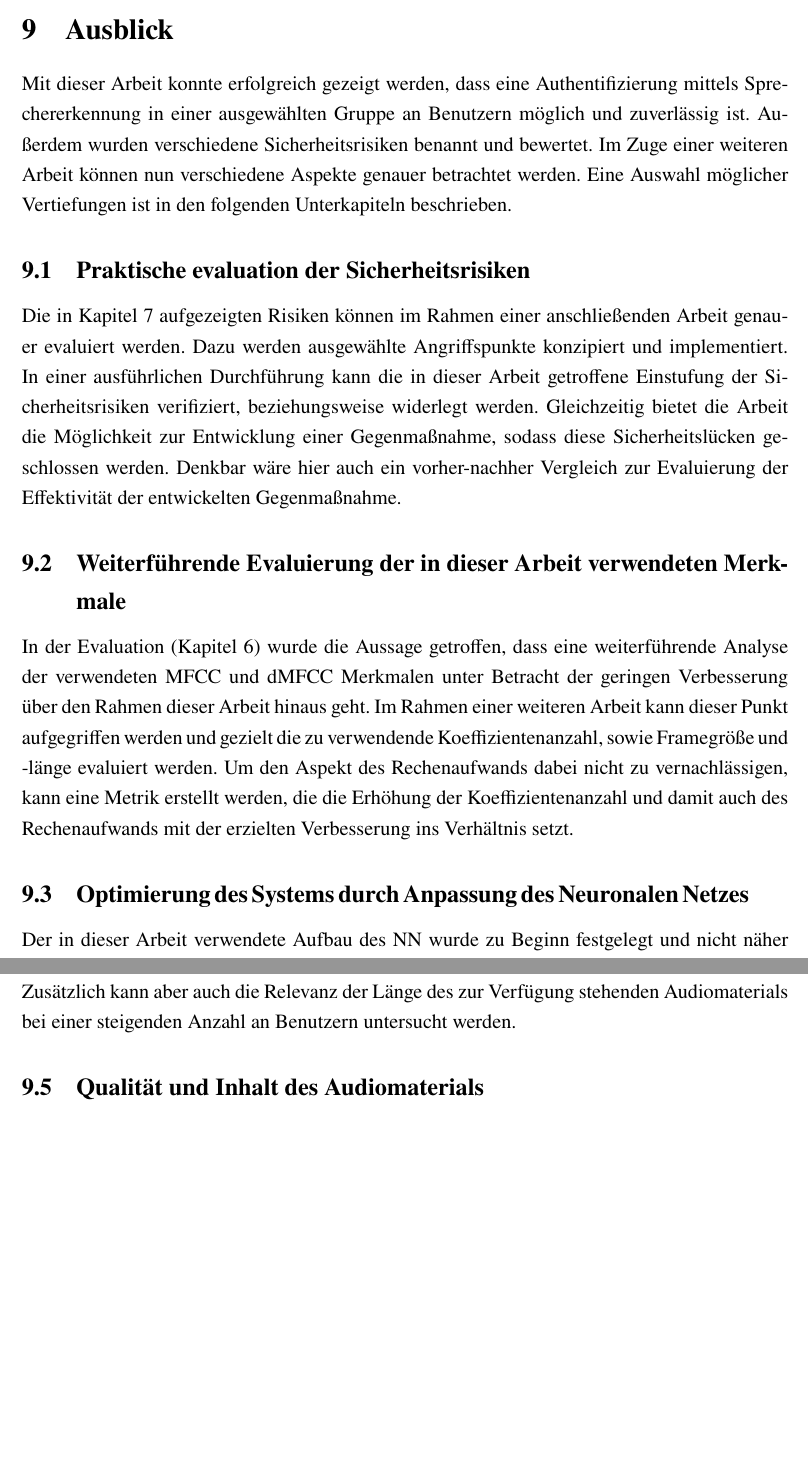
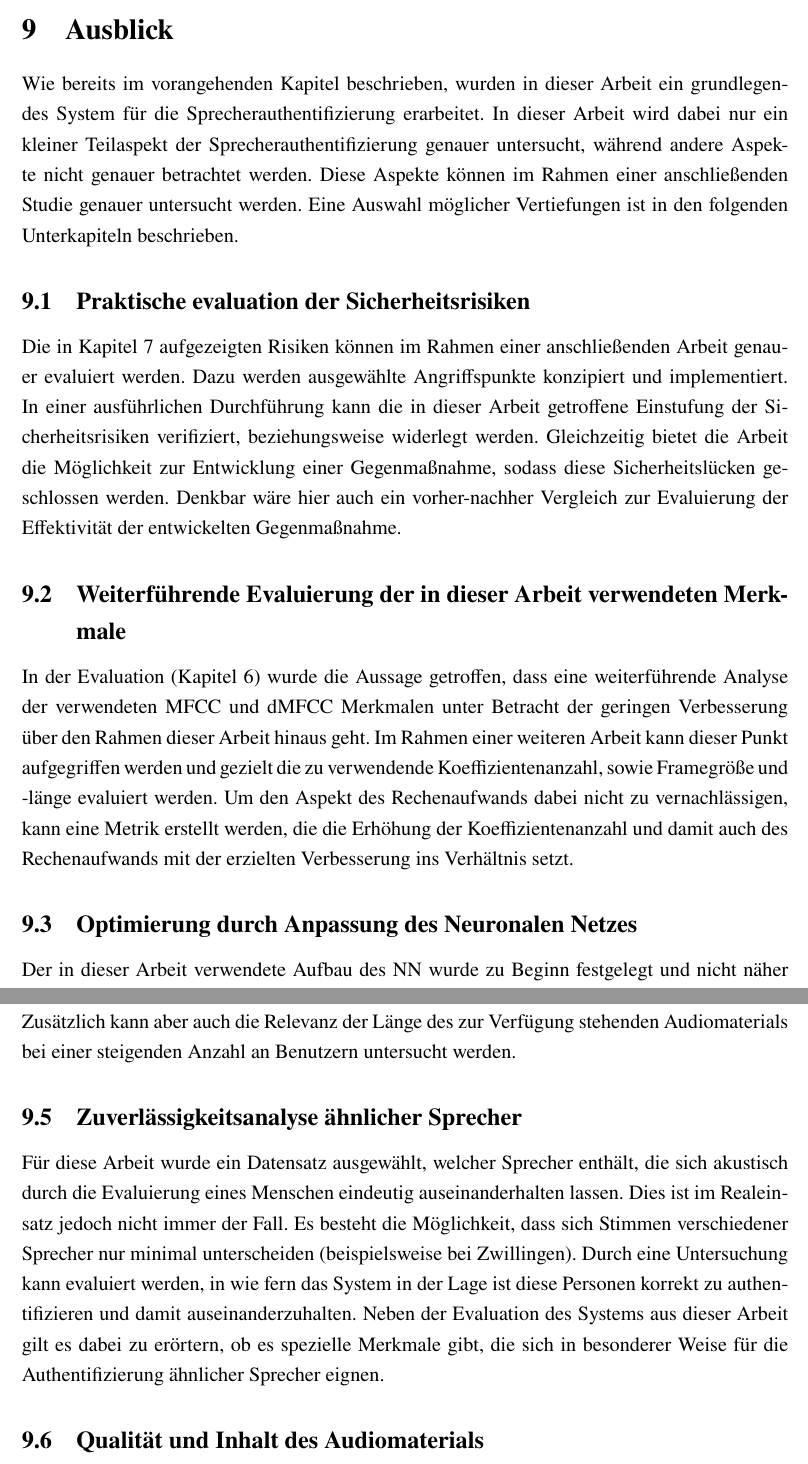
Before and after one commit to DHBW-FN-TIT20/user-authentication-using-voice-recognition, a LaTeX paper (latex/main.tex, which reads latex/chapter/Ausblick.tex): two parts of pages 64 and 65 of 71 before the commit and two parts of pages 64 and 65 of 72 after it, joined at a grey line, cut so that both start at the same text, the shorter picture padded with empty space. Compiled offline with pdfLaTeX.

Commit message:
Adapted Ausblick to Fazit.

```diff
--- a/latex/chapter/Ausblick.tex
+++ b/latex/chapter/Ausblick.tex
@@ -1,7 +1,7 @@
 \section{Ausblick}
-Mit dieser Arbeit konnte erfolgreich gezeigt werden, dass eine Authentifizierung mittels Sprechererkennung in einer ausgewählten Gruppe an Benutzern möglich und zuverlässig ist.
-Außerdem wurden verschiedene Sicherheitsrisiken benannt und bewertet.
-Im Zuge einer weiteren Arbeit können nun verschiedene Aspekte genauer betrachtet werden.
+Wie bereits im vorangehenden Kapitel beschrieben, wurden in dieser Arbeit ein grundlegendes System für die Sprecherauthentifizierung erarbeitet.
+In dieser Arbeit wird dabei nur ein kleiner Teilaspekt der Sprecherauthentifizierung genauer untersucht, während andere Aspekte nicht genauer betrachtet werden.
+Diese Aspekte können im Rahmen einer anschließenden Studie genauer untersucht werden.
 Eine Auswahl möglicher Vertiefungen ist in den folgenden Unterkapiteln beschrieben.
 
 \subsection{Praktische evaluation der Sicherheitsrisiken}
@@ -16,7 +16,7 @@ In der Evaluation (Kapitel~\ref{sec:Evaluation}) wurde die Aussage getroffen, da
 Im Rahmen einer weiteren Arbeit kann dieser Punkt aufgegriffen werden und gezielt die zu verwendende Koeffizientenanzahl, sowie Framegröße und -länge evaluiert werden.
 Um den Aspekt des Rechenaufwands dabei nicht zu vernachlässigen, kann eine Metrik erstellt werden, die die Erhöhung der Koeffizientenanzahl und damit auch des Rechenaufwands mit der erzielten Verbesserung ins Verhältnis setzt.
 
-\subsection{Optimierung des Systems durch Anpassung des Neuronalen Netzes}
+\subsection{Optimierung durch Anpassung des Neuronalen Netzes}
 Der in dieser Arbeit verwendete Aufbau des \ac{NN} wurde zu Beginn festgelegt und nicht näher untersucht.
 Die Struktur des \ac{NN} spielt dabei jedoch eine zentrale Rolle in der Klassifikation durch das \ac{NN}.
 Mittels detaillierterer Recherchen im Bereich der \ac{NN} sowie zusätzliche Versuchsreihen, kann evaluiert werden, ob eine Verbesserung der Authentifizierung durch eine andere \ac{NN}-Struktur erreichbar ist.
@@ -36,6 +36,13 @@ Gleichzeitig gewinnt auch die benötigte Länge an Audiomaterial für den Traini
 Hier kann einerseits der allgemeine Zusammenhang zwischen der Länge des zur Verfügung stehenden Audiomaterials und der Zuverlässigkeit des \ac{NN} untersucht werden.
 Zusätzlich kann aber auch die Relevanz der Länge des zur Verfügung stehenden Audiomaterials bei einer steigenden Anzahl an Benutzern untersucht werden.
 
+\subsection{Zuverlässigkeitsanalyse ähnlicher Sprecher}
+Für diese Arbeit wurde ein Datensatz ausgewählt, welcher Sprecher enthält, die sich akustisch durch die Evaluierung eines Menschen eindeutig auseinanderhalten lassen.
+Dies ist im Realeinsatz jedoch nicht immer der Fall.
+Es besteht die Möglichkeit, dass sich Stimmen verschiedener Sprecher nur minimal unterscheiden (beispielsweise bei Zwillingen).
+Durch eine Untersuchung kann evaluiert werden, in wie fern das System in der Lage ist diese Personen korrekt zu authentifizieren und damit auseinanderzuhalten.
+Neben der Evaluation des Systems aus dieser Arbeit gilt es dabei zu erörtern, ob es spezielle Merkmale gibt, die sich in besonderer Weise für die Authentifizierung ähnlicher Sprecher eignen.
+
 \subsection{Qualität und Inhalt des Audiomaterials}
 Der in dieser Arbeit verwendete Datensatz besteht ausschließlich aus Aufzeichnungen englischer Sprache, die unter gleicher Bedingung aufgenommen sind.
 Im realen Einsatz besteht die Möglichkeit, dass sowohl andere Sprachen, als auch verschiedene Aufnahmequalitäten auftreten.
```
